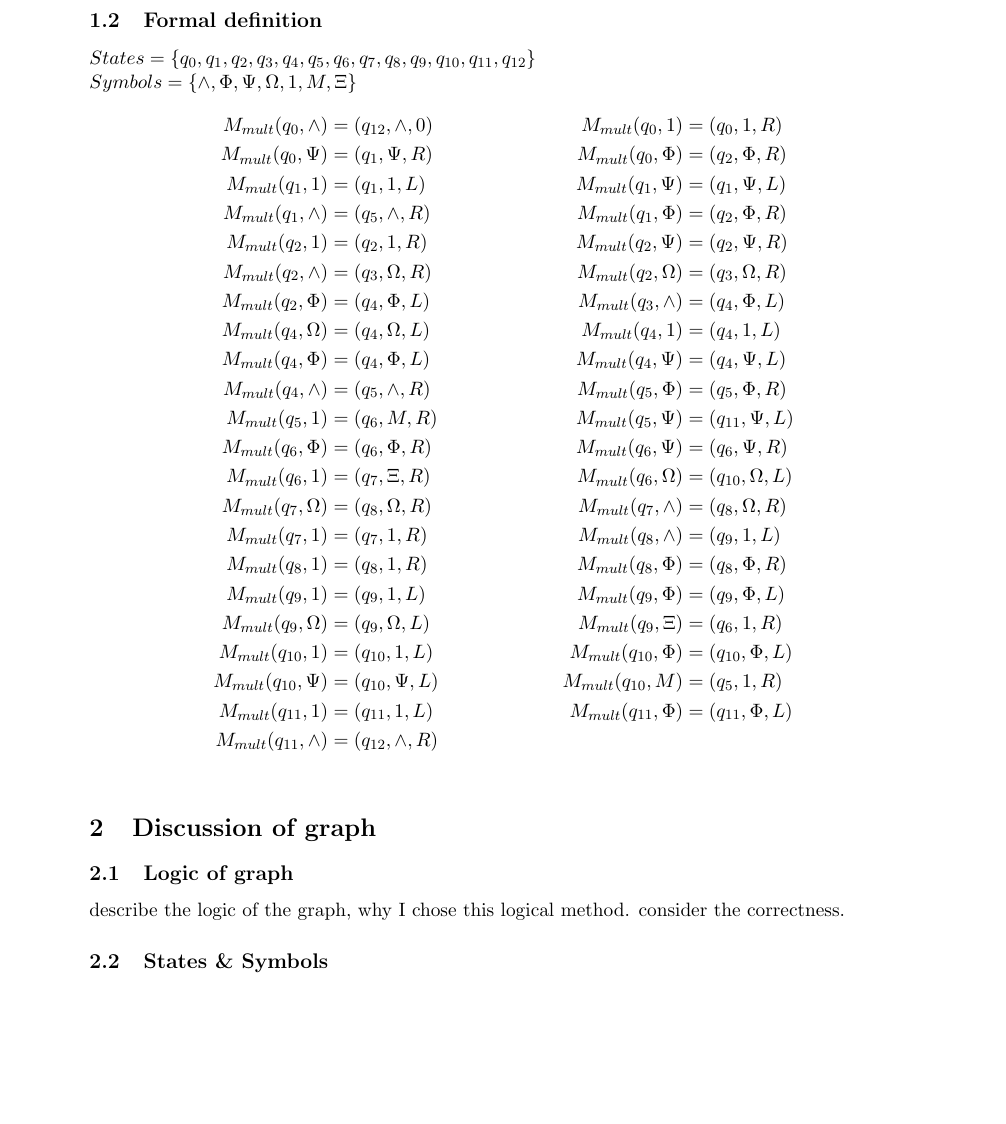
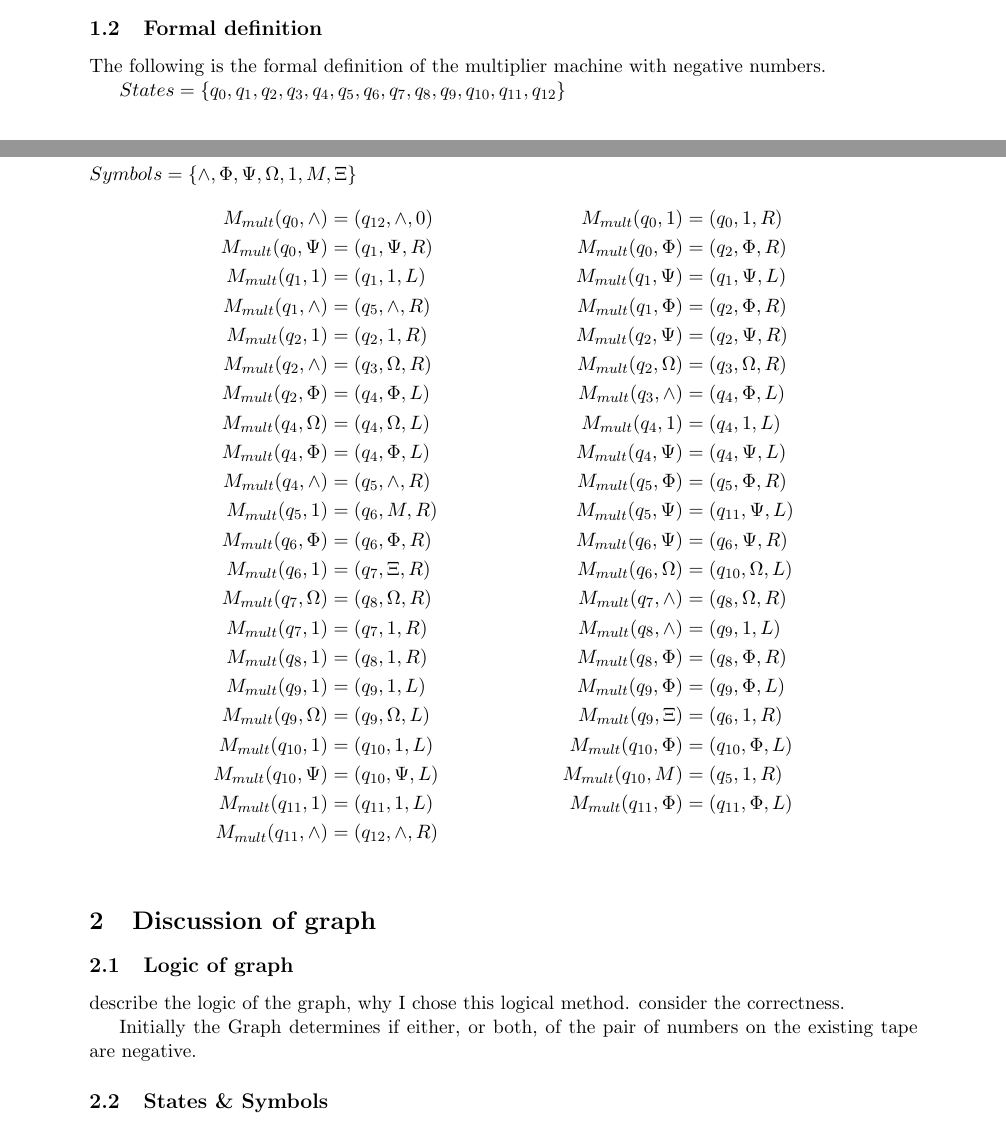
Before and after one commit to friedforfun/turing-multiplier, a LaTeX document (F29FB-turing_machine.tex): part of page 3 of 49 before the commit and two parts of pages 2 and 3 of 49 after it, the two joined at a grey line, cut so that both start at the same text, the shorter picture padded with empty space. Compiled offline with pdfLaTeX.

Commit message:
Small report changes

```diff
--- a/F29FB-turing_machine.tex
+++ b/F29FB-turing_machine.tex
@@ -25,6 +25,7 @@
 \end{center}
 
 \subsection{Formal definition}
+The following is the formal definition of the multiplier machine with negative numbers.
 
 $States = \{q_0, q_1, q_2, q_3, q_4, q_5, q_6, q_7, q_8, q_9, q_{10}, q_{11}, q_{12}\}$\\
 $Symbols = \{\wedge, \Phi, \Psi, \Omega, 1, M, \Xi \}$
@@ -57,6 +58,8 @@ M_{mult}(q_{11}, \wedge) &= (q_{12}, \wedge, R)	 \\
 \subsection{Logic of graph}
 describe the logic of the graph, why I chose this logical method. consider the correctness.
 
+Initially the Graph determines if either, or both, of the pair of numbers on the existing tape are negative.
+
 \subsection{States \& Symbols}
 Why I chose these states and symbols
 blah
```
